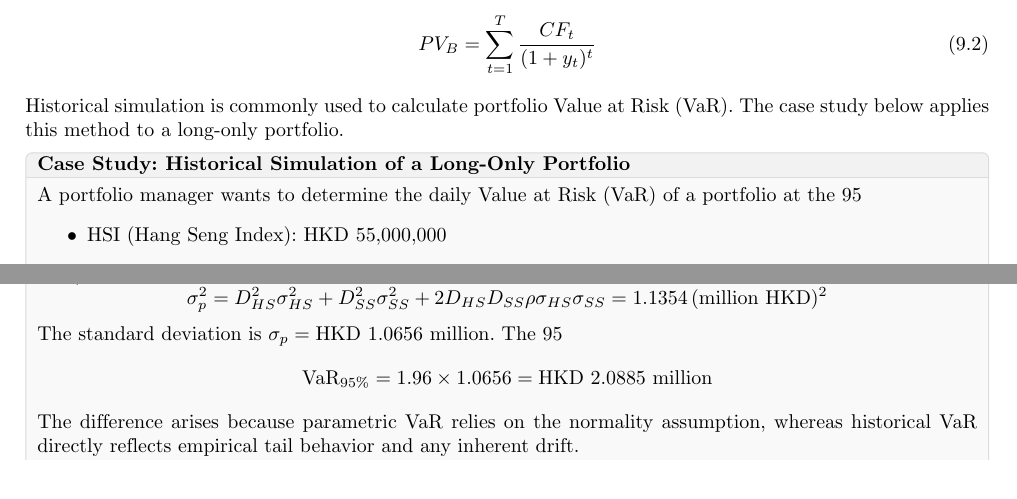
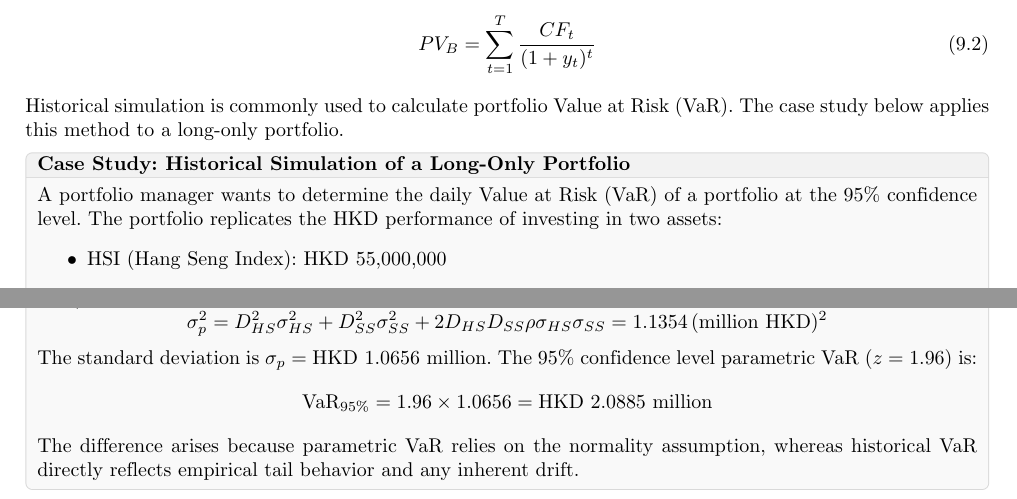
Before and after one commit to KhauTu/QuantsLV1_2027, a LaTeX thesis (QuantsLV1_2027.tex, which reads 001_Module/003_inference_and_portfolios/009_Module_9.tex): two parts of pages 89 and 91 of 160, joined at a grey line, cut so that both start at the same text. Compiled offline with pdfLaTeX.

Commit message:
fix(quants): fix unescaped percent sign in Module 9 case study and update web reader

```diff
--- a/001_Module/003_inference_and_portfolios/009_Module_9.tex
+++ b/001_Module/003_inference_and_portfolios/009_Module_9.tex
@@ -112,7 +112,7 @@ Historical simulation is commonly used to calculate portfolio Value at Risk (VaR
 	after skip=6pt,
 	breakable
 ]
-A portfolio manager wants to determine the daily Value at Risk (VaR) of a portfolio at the 95% confidence level. The portfolio replicates the HKD performance of investing in two assets:
+A portfolio manager wants to determine the daily Value at Risk (VaR) of a portfolio at the 95\% confidence level. The portfolio replicates the HKD performance of investing in two assets:
 \begin{itemize}
 	\item HSI (Hang Seng Index): HKD 55,000,000
 	\item CSI 300 Index: HKD 40,000,000
@@ -244,7 +244,7 @@ Assuming zero mean returns for daily calculations, the portfolio value variance
 \[
 	\sigma_p^2 = D_{HS}^2 \sigma_{HS}^2 + D_{SS}^2 \sigma_{SS}^2 + 2 D_{HS} D_{SS} \rho \sigma_{HS} \sigma_{SS} = 1.1354 \, (\text{million HKD})^2
 \]
-The standard deviation is $\sigma_p = \text{HKD } 1.0656\text{ million}$. The 95% confidence level parametric VaR ($z = 1.96$) is:
+The standard deviation is $\sigma_p = \text{HKD } 1.0656\text{ million}$. The 95\% confidence level parametric VaR ($z = 1.96$) is:
 \[
 \text{VaR}_{95\%} = 1.96 \times 1.0656 = \text{HKD } 2.0885 \text{ million}
 \]
```
Also changed, not shown: 2 other files.
